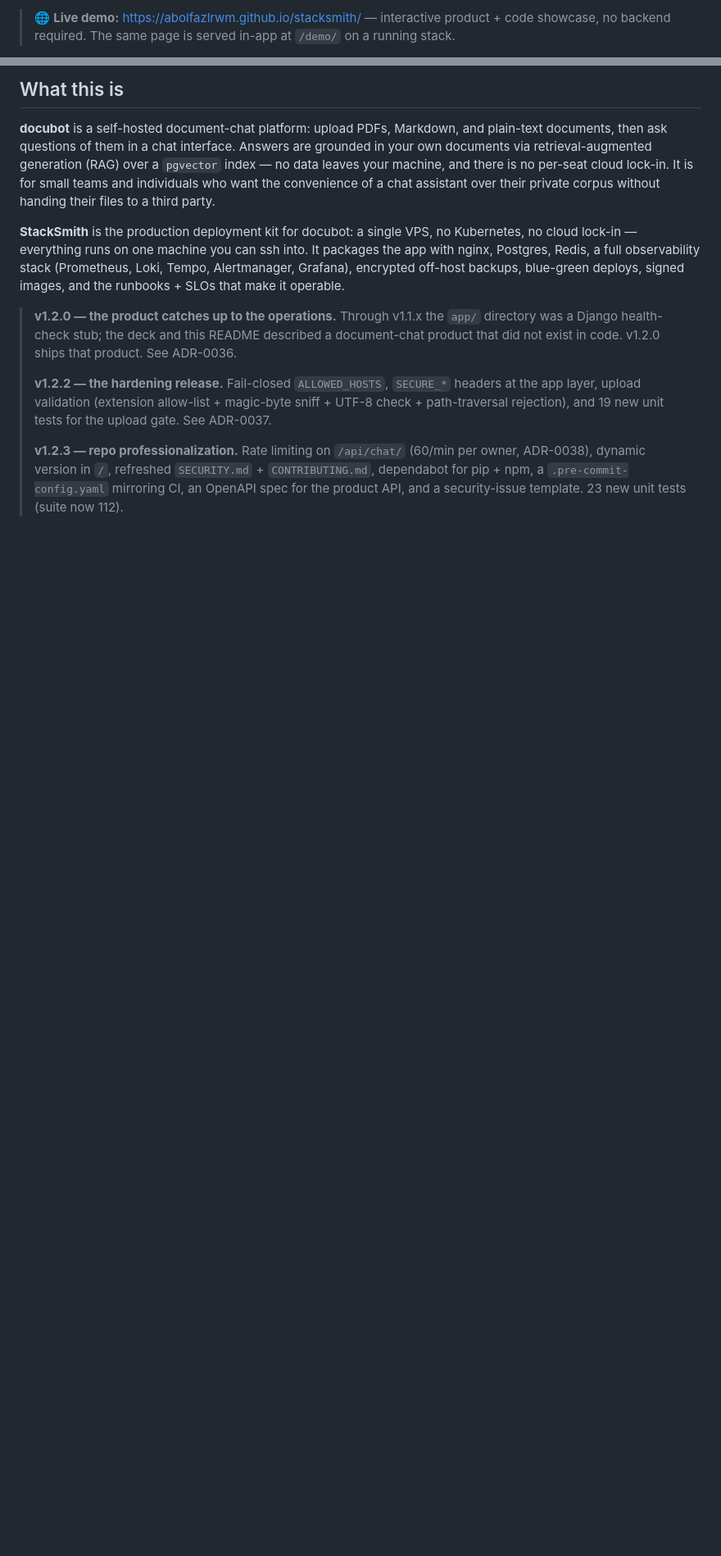
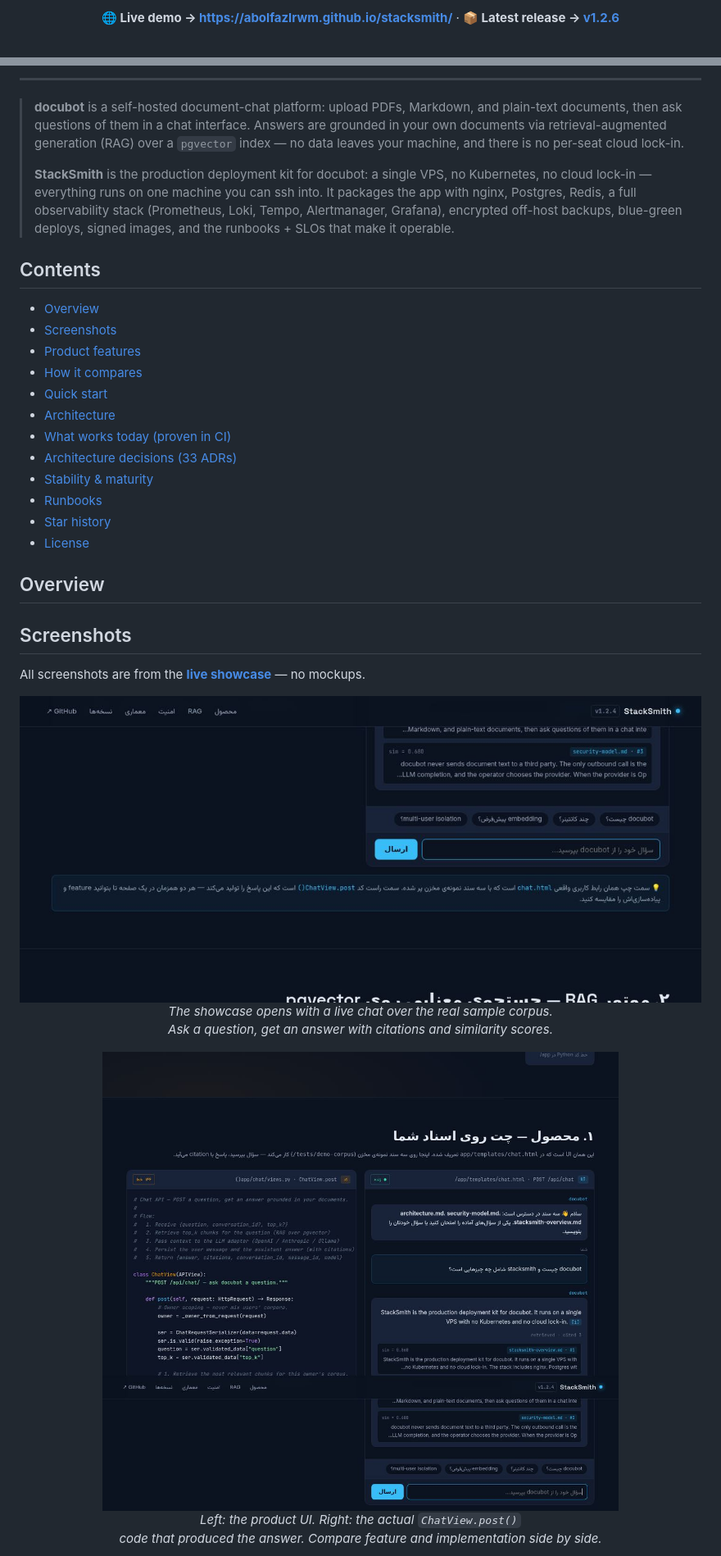
Before and after one commit to Abolfazlrwm/stacksmith, a Markdown page: README.md, 2 parts joined by grey strips. Shown at 82% size. Rendered like a GitHub page; pictures changed too: docs/screenshots/chat-and-code.jpg (added), docs/screenshots/hero.jpg (added); blank space fills up the shorter version.

```diff
--- a/README.md
+++ b/README.md
@@ -16,5 +25,4 @@
 
-> 🌐 **Live demo:** <https://abolfazlrwm.github.io/stacksmith/> —
-> interactive product + code showcase, no backend required. The same
-> page is served in-app at `/demo/` on a running stack.
+**🌐 Live demo → <https://abolfazlrwm.github.io/stacksmith/>** ·
+**📦 Latest release → [v1.2.6](https://github.com/Abolfazlrwm/stacksmith/releases/latest)**
 
@@ -22,35 +30,49 @@
 
-## What this is
+---
 
-**docubot** is a self-hosted document-chat platform: upload PDFs,
-Markdown, and plain-text documents, then ask questions of them in a
-chat interface. Answers are grounded in your own documents via
-retrieval-augmented generation (RAG) over a `pgvector` index — no data
-leaves your machine, and there is no per-seat cloud lock-in. It is
-for small teams and individuals who want the convenience of a chat
-assistant over their private corpus without handing their files to a
-third party.
+> **docubot** is a self-hosted document-chat platform: upload PDFs,
+> Markdown, and plain-text documents, then ask questions of them in a
+> chat interface. Answers are grounded in your own documents via
+> retrieval-augmented generation (RAG) over a `pgvector` index — no data
+> leaves your machine, and there is no per-seat cloud lock-in.
+>
+> **StackSmith** is the production deployment kit for docubot: a single
+> VPS, no Kubernetes, no cloud lock-in — everything runs on one machine
+> you can ssh into. It packages the app with nginx, Postgres, Redis, a
+> full observability stack (Prometheus, Loki, Tempo, Alertmanager,
+> Grafana), encrypted off-host backups, blue-green deploys, signed
+> images, and the runbooks + SLOs that make it operable.
 
-**StackSmith** is the production deployment kit for docubot: a single
-VPS, no Kubernetes, no cloud lock-in — everything runs on one machine
-you can ssh into. It packages the app with nginx, Postgres, Redis, a
-full observability stack (Prometheus, Loki, Tempo, Alertmanager,
-Grafana), encrypted off-host backups, blue-green deploys, signed
-images, and the runbooks + SLOs that make it operable.
+## Contents
 
-> **v1.2.0 — the product catches up to the operations.** Through
-> v1.1.x the `app/` directory was a Django health-check stub; the deck
-> and this README described a document-chat product that did not exist
-> in code. v1.2.0 ships that product. See ADR-0036.
->
-> **v1.2.2 — the hardening release.** Fail-closed `ALLOWED_HOSTS`,
-> `SECURE_*` headers at the app layer, upload validation (extension
-> allow-list + magic-byte sniff + UTF-8 check + path-traversal
-> rejection), and 19 new unit tests for the upload gate. See ADR-0037.
->
-> **v1.2.3 — repo professionalization.** Rate limiting on
-> `/api/chat/` (60/min per owner, ADR-0038), dynamic version in `/`,
-> refreshed `SECURITY.md` + `CONTRIBUTING.md`, dependabot for pip +
-> npm, a `.pre-commit-config.yaml` mirroring CI, an OpenAPI spec for
-> the product API, and a security-issue template. 23 new unit tests
-> (suite now 112).
+- [Overview](#overview)
+- [Screenshots](#screenshots)
+- [Product features](#product-features-docubot)
+- [How it compares](#how-it-compares)
+- [Quick start](#quick-start)
+- [Architecture](#architecture)
+- [What works today (proven in CI)](#what-works-today-proven-in-ci)
+- [Architecture decisions (33 ADRs)](#architecture-decisions-33-adrs)
+- [Stability & maturity](#stability)
+- [Runbooks](#runbooks)
+- [Star history](#star-history)
+- [License](#license)
+
+## Overview
+
+## Screenshots
+
+All screenshots are from the **[live showcase](https://abolfazlrwm.github.io/stacksmith/)** — no mockups.
+
+<p align="center">
+<img src="docs/screenshots/hero.jpg" alt="Hero — interactive showcase" width="100%"><br>
+<em>The showcase opens with a live chat over the real sample corpus.<br>
+Ask a question, get an answer with citations and similarity scores.</em>
+</p>
+
+<p align="center">
+<img src="docs/screenshots/chat-and-code.jpg" alt="Chat UI beside the code that powers it" width="100%"><br>
+<em>Left: the product UI. Right: the actual <code>ChatView.post()</code><br>
+code that produced the answer. Compare feature and implementation side by side.</em>
+</p>
+
```
Also changed, not shown: other parts of README.md (+53 -2 lines), CHANGELOG.md (+44 -0 lines), docs/screenshots/architecture.jpg (added), docs/screenshots/security.jpg (added), docs/social-preview.png (added), 4 other files.
